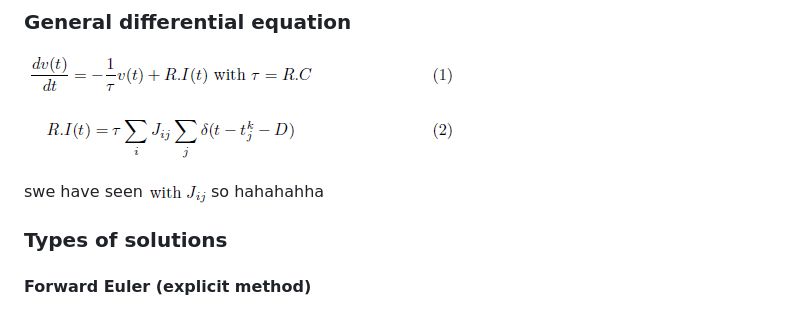
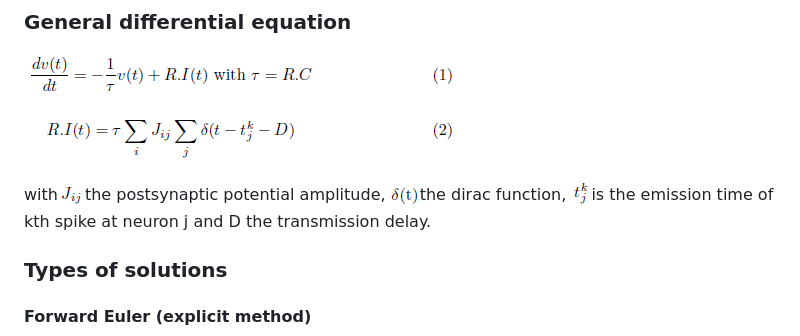
Before and after one commit to laurefont/neuro-5, a Markdown page: apps/README.md, the part around the change printed below. GitHub-like rendering; pictures changed too: doc/Jij.PNG (added), doc/delta.PNG (added), doc/tkj.PNG (added).

```diff
--- a/apps/README.md
+++ b/apps/README.md
@@ -14,7 +14,10 @@ Applications
 
 ![alt text](../doc/GE_RI.png "General equation")
 
-swe have seen ![alt text](../doc/test_Jij.png "test")so hahahahha
+with![alt text](../doc/Jij.PNG "test")the postsynaptic potential amplitude,
+![alt text](../doc/delta.PNG "test")the dirac function,
+![alt text](../doc/tkj.PNG "test")is the emission time of kth spike at
+neuron j and D the transmission delay.
 
 
 ### Types of solutions
```
Also changed, not shown: other parts of apps/README.md (+1 -2 lines), doc/BE.png (added), doc/FE.png (added), doc/as_fs.png (added).
